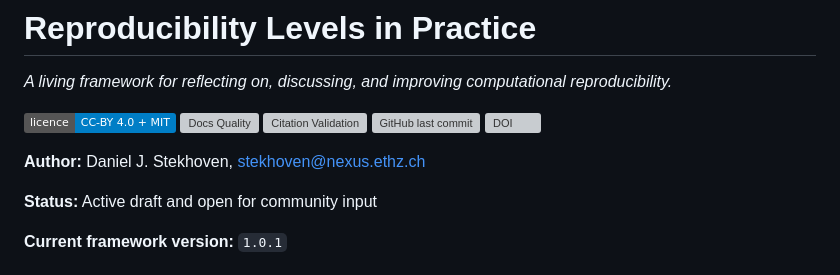
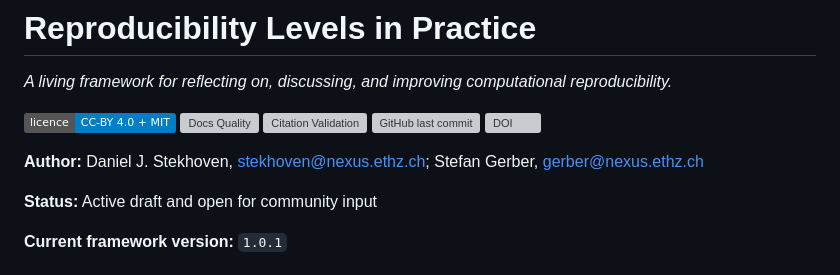
Before and after one commit to stekhoven/reprolevel, a Markdown page: README.md, the part around the change. GitHub-like rendering; badges without logos; grey boxes are pictures that could not be loaded.

Commit message:
Added author

```diff
--- a/README.md
+++ b/README.md
@@ -8,7 +8,7 @@ _A living framework for reflecting on, discussing, and improving computational r
 ![GitHub last commit](https://img.shields.io/github/last-commit/stekhoven/reprolevel)
 [![DOI](https://img.shields.io/badge/DOI-10.5281%2Fzenodo.19616402-blue)](https://doi.org/10.5281/zenodo.19616402)
 
-**Author:** Daniel J. Stekhoven, stekhoven@nexus.ethz.ch
+**Author:** Daniel J. Stekhoven, stekhoven@nexus.ethz.ch; Stefan Gerber, gerber@nexus.ethz.ch
 
 **Status:** Active draft and open for community input
 
```
